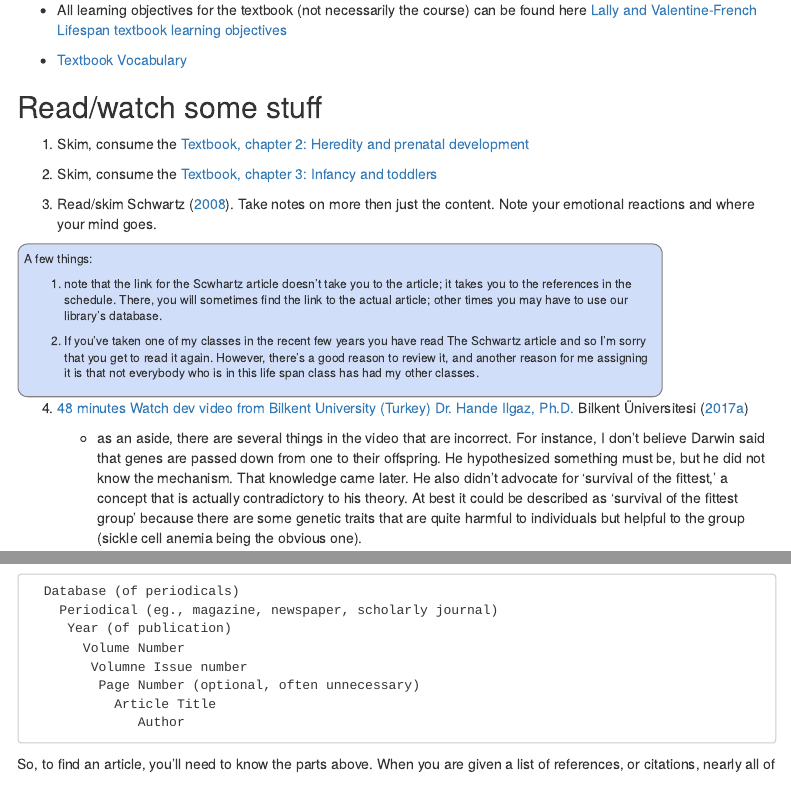
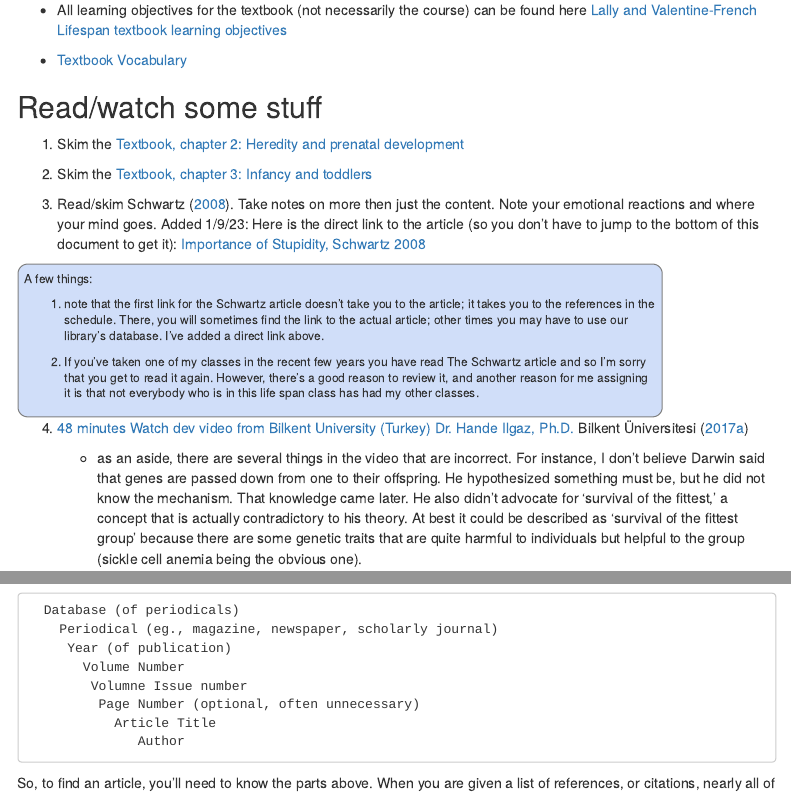
Before and after one commit to teacher-brian/lifespan, an R Markdown document (lifespan_schedule.Rmd): the page in a window 1100 px wide, from 3460 px down, and a second part further down, joined at a grey line. Rendered offline with R 4.5, knitr and Pandoc, with nearby package versions; menus at the side of the page are left out.

Commit message:
pushing to gi

````diff
--- a/lifespan_schedule.Rmd
+++ b/lifespan_schedule.Rmd
@@ -201,15 +201,15 @@ If I were to be doing this in a traditional class I'd be quizzing you on this st
 
 ## Read/watch some stuff
 
-1. Skim, consume the [Textbook, chapter 2: Heredity and prenatal development](https://socialsci.libretexts.org/Bookshelves/Human_Development/Book%3A_Lifespan_Development_-_A_Psychological_Perspective_(Lally_and_Valentine-French)/02%3A_Heredity_Prenatal_Development_and_Birth){target="_blank"}
-2. Skim, consume the [Textbook, chapter 3: Infancy and toddlers](https://socialsci.libretexts.org/Bookshelves/Human_Development/Book%3A_Lifespan_Development_-_A_Psychological_Perspective_(Lally_and_Valentine-French)/03%3A_Infancy_and_Toddlerhood){target="_blank"}
+1. Skim the [Textbook, chapter 2: Heredity and prenatal development](https://socialsci.libretexts.org/Bookshelves/Human_Development/Book%3A_Lifespan_Development_-_A_Psychological_Perspective_(Lally_and_Valentine-French)/02%3A_Heredity_Prenatal_Development_and_Birth){target="_blank"}
+2. Skim the [Textbook, chapter 3: Infancy and toddlers](https://socialsci.libretexts.org/Bookshelves/Human_Development/Book%3A_Lifespan_Development_-_A_Psychological_Perspective_(Lally_and_Valentine-French)/03%3A_Infancy_and_Toddlerhood){target="_blank"}
 
-3. Read/skim @schwartzImportanceStupidityScientific2008.  Take notes on more then just the content.  Note your emotional reactions and where your mind goes.
+3. Read/skim @schwartzImportanceStupidityScientific2008.  Take notes on more then just the content.  Note your emotional reactions and where your mind goes. Added 1/9/23:  Here is the direct link to the article (so you don't have to jump to the bottom of this document to get it): [Importance of Stupidity, Schwartz 2008](https://journals.biologists.com/jcs/article/121/11/1771/30038/The-importance-of-stupidity-in-scientific-research){target="_blank"}
 
 ```{block,type='blueBackground'}
 A few things:
 
-1) note that the link for the Scwhartz article doesn't take you to the article; it takes you to the references in the schedule.  There, you will sometimes find the link to the actual article; other times you may have to use our library's database.
+1) note that the first link for the Schwartz article doesn't take you to the article; it takes you to the references in the schedule.  There, you will sometimes find the link to the actual article; other times you may have to use our library's database. I've added a direct link above.
 
 2) If you've taken one of my classes in the recent few years you have read The Schwartz article and so I'm sorry that you get to read it again. However, there's a good reason to review it, and another reason for me assigning it is that not everybody who is in this life span class has had my other classes.
 ```
````
